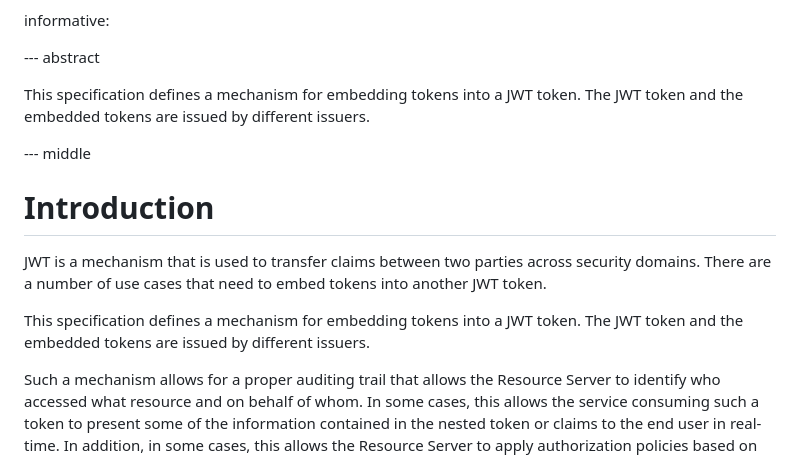
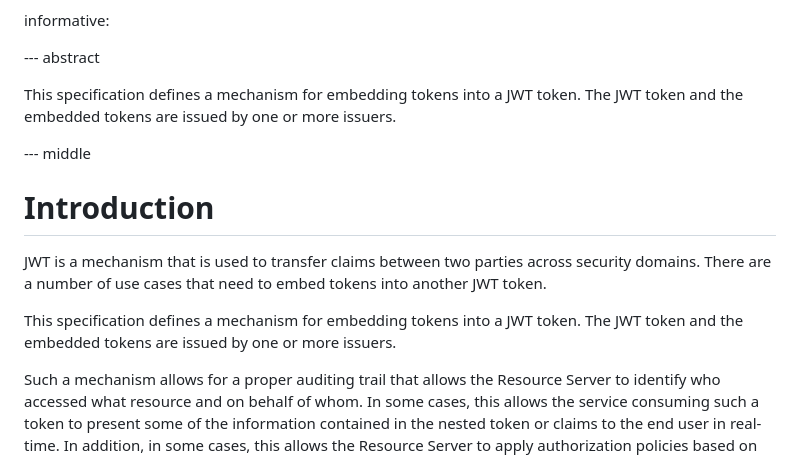
Before and after one commit to rifaat-shekh-yusef/draft-yusef-oauth-nested-jwt, a Markdown page: draft-yusef-oauth-nested-jwt.md, the part around the change. Drawn GitHub-style.

Commit message:
Issuers
Change "multiple issuers" to "one or more issuers"

```diff
--- a/draft-yusef-oauth-nested-jwt.md
+++ b/draft-yusef-oauth-nested-jwt.md
@@ -44,7 +44,7 @@ informative:
 
 --- abstract
 
-This specification defines a mechanism for embedding tokens into a JWT token. The JWT token and the embedded tokens are issued by different issuers.
+This specification defines a mechanism for embedding tokens into a JWT token. The JWT token and the embedded tokens are issued by one or more issuers.
 
 
 --- middle
@@ -53,7 +53,7 @@ This specification defines a mechanism for embedding tokens into a JWT token. Th
 
 JWT is a mechanism that is used to transfer claims between two parties across security domains. There are a number of use cases that need to embed tokens into another JWT token.
 
-This specification defines a mechanism for embedding tokens into a JWT token. The JWT token and the embedded tokens are issued by different issuers.
+This specification defines a mechanism for embedding tokens into a JWT token. The JWT token and the embedded tokens are issued by one or more issuers.
 
 Such a mechanism allows for a proper auditing trail that allows the Resource Server to identify who accessed what resource and on behalf of whom. In some cases, this allows the service consuming such a token to present some of the information contained in the nested token or claims to the end user in real-time. In addition, in some cases, this allows the Resource Server to apply authorization policies based on who requested the access to the resource and on behalf of whom is the request.
 
```
